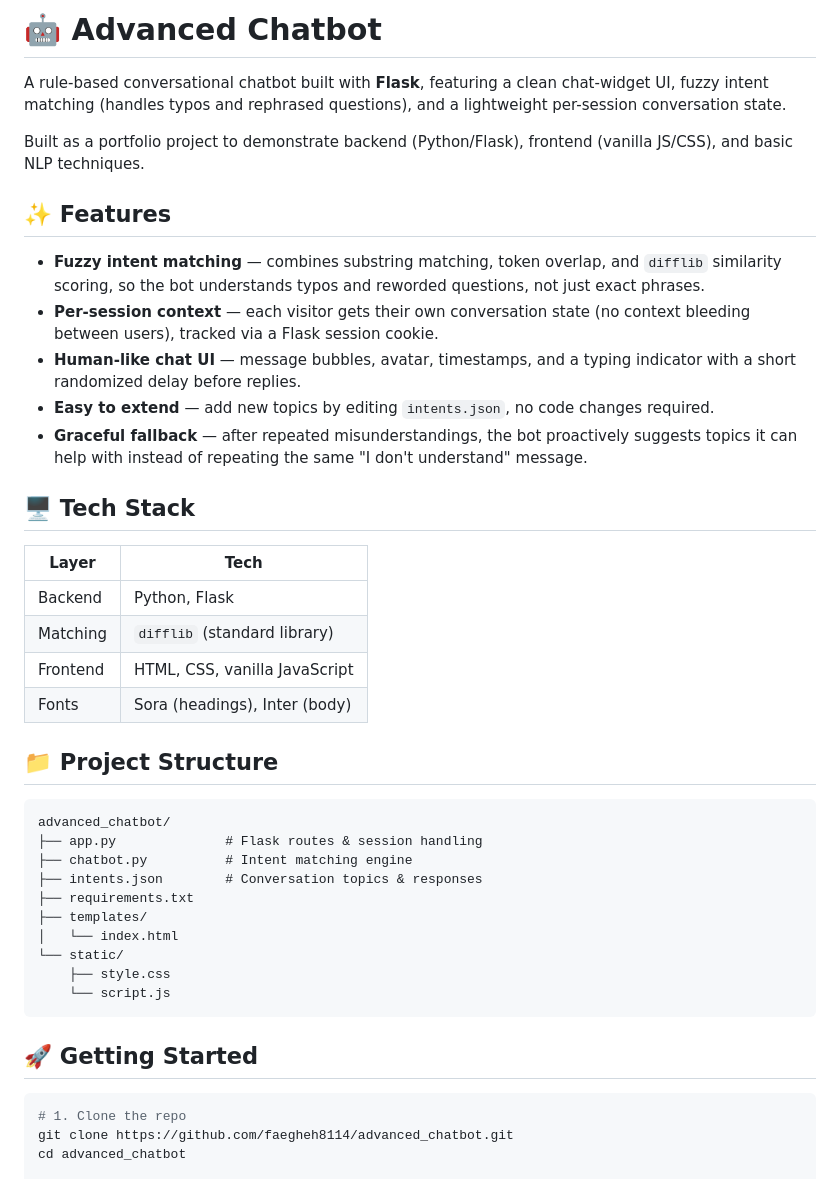
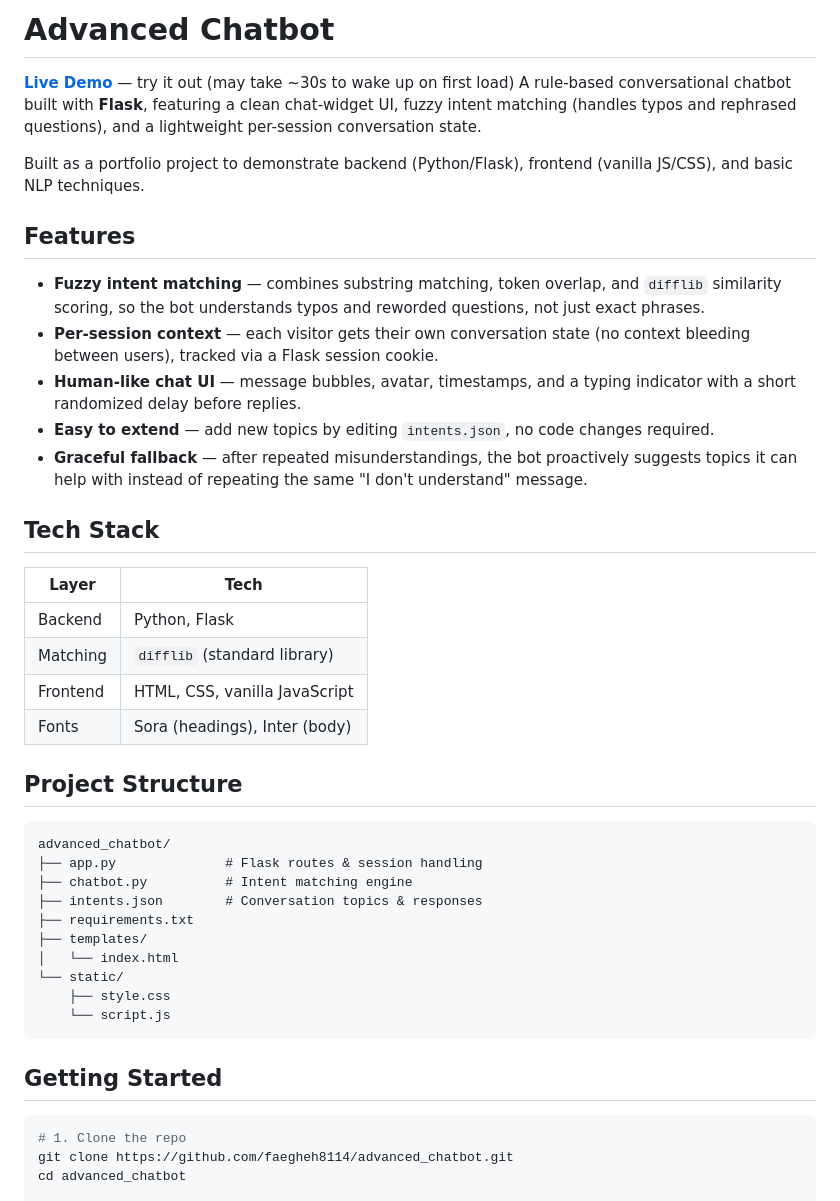
Before and after one commit to faegheh8114/advanced_chatbot, a Markdown page: README.md, the part around one of its changes. Rendered like a GitHub page.

````diff
--- a/README.md
+++ b/README.md
@@ -1,5 +1,5 @@
-# 🤖 Advanced Chatbot
-
+# Advanced Chatbot
+**[Live Demo](https://advanced-chatbot-16cy.onrender.com)** — try it out (may take ~30s to wake up on first load)
 A rule-based conversational chatbot built with **Flask**, featuring a clean chat-widget UI,
 fuzzy intent matching (handles typos and rephrased questions), and a lightweight per-session
 conversation state.
@@ -7,7 +7,7 @@ conversation state.
 Built as a portfolio project to demonstrate backend (Python/Flask), frontend (vanilla JS/CSS),
 and basic NLP techniques.
 
-## ✨ Features
+##  Features
 
 - **Fuzzy intent matching** — combines substring matching, token overlap, and `difflib`
   similarity scoring, so the bot understands typos and reworded questions, not just exact phrases.
@@ -19,7 +19,7 @@ and basic NLP techniques.
 - **Graceful fallback** — after repeated misunderstandings, the bot proactively suggests topics
   it can help with instead of repeating the same "I don't understand" message.
 
-## 🖥️ Tech Stack
+##  Tech Stack
 
 | Layer | Tech |
 |---|---|
@@ -28,7 +28,7 @@ and basic NLP techniques.
 | Frontend | HTML, CSS, vanilla JavaScript |
 | Fonts | Sora (headings), Inter (body) |
 
-## 📁 Project Structure
+##  Project Structure
 
 ```
 advanced_chatbot/
@@ -43,7 +43,7 @@ advanced_chatbot/
     └── script.js
 ```
 
-## 🚀 Getting Started
+##  Getting Started
 
 ```bash
 # 1. Clone the repo
````
Also changed, not shown: other parts of README.md (+2 -2 lines).
